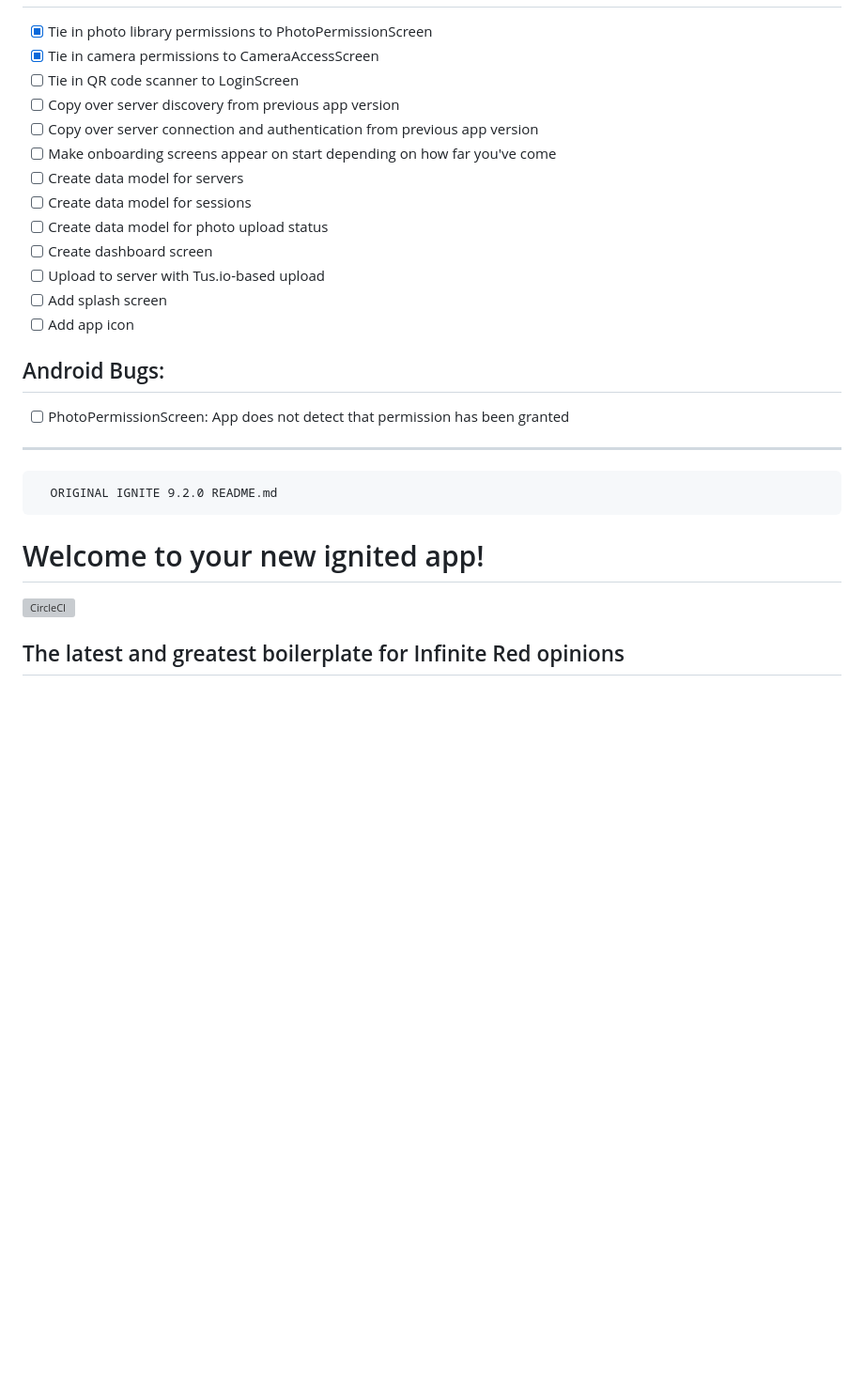
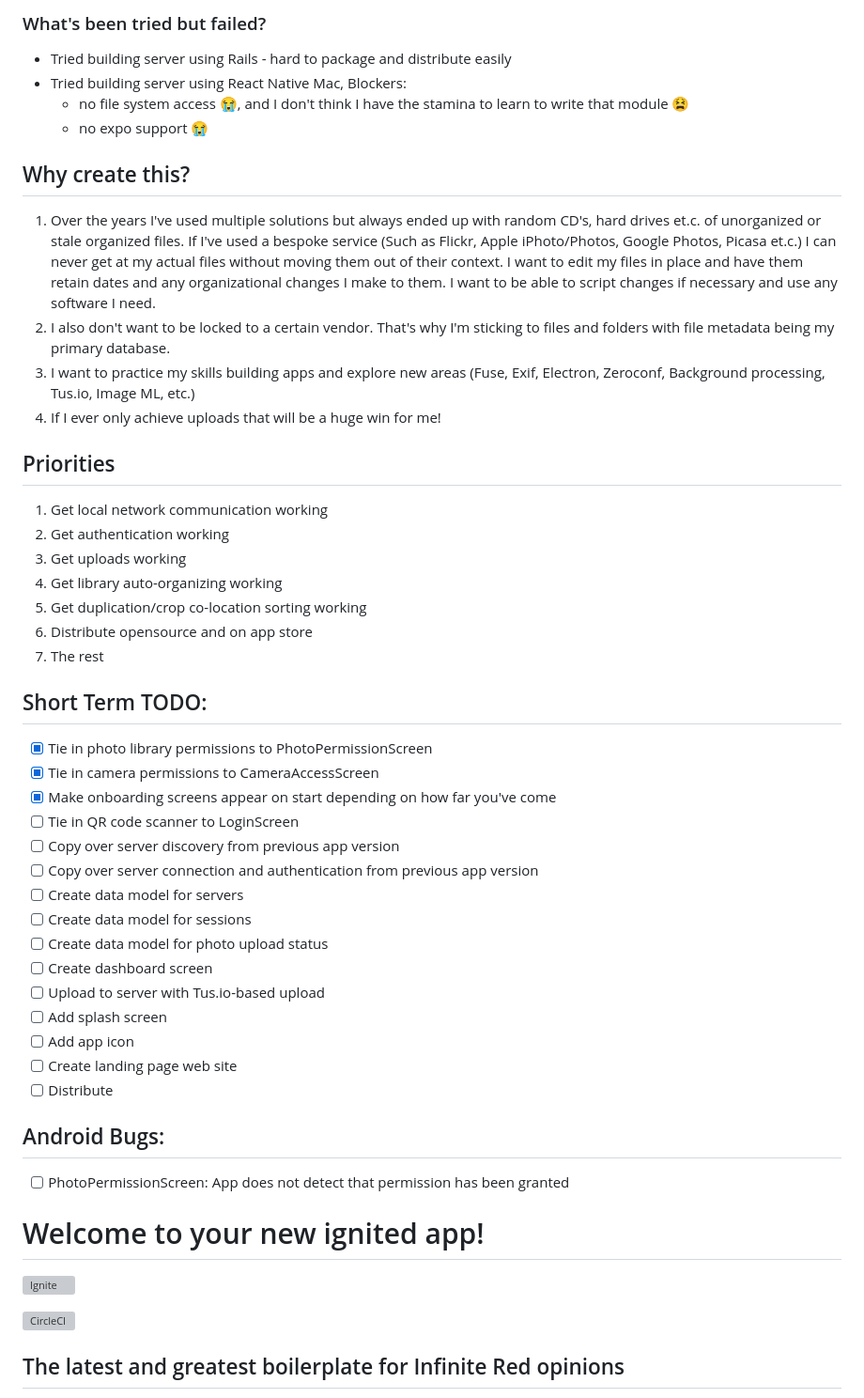
Before and after one commit to PhotoBack-app/Phoneapp, a Markdown page: README.md, the part around one of its changes. Shown at 94% size. Rendered like a GitHub page; blank space fills up the shorter version; grey boxes are pictures that could not be loaded.

````diff
--- a/README.md
+++ b/README.md
@@ -2,10 +67,35 @@
+### What's been tried but failed?
+
+- Tried building server using Rails - hard to package and distribute easily
+- Tried building server using React Native Mac, Blockers:
+  - no file system access 😭, and I don't think I have the stamina to learn to write that module 😫
+  - no expo support 😭
+
+## Why create this?
+
+1. Over the years I've used multiple solutions but always ended up with random CD's, hard drives et.c. of unorganized or stale organized files. If I've used a bespoke service (Such as Flickr, Apple iPhoto/Photos, Google Photos, Picasa et.c.) I can never get at my actual files without moving them out of their context. I want to edit my files in place and have them retain dates and any organizational changes I make to them. I want to be able to script changes if necessary and use any software I need.
+2. I also don't want to be locked to a certain vendor. That's why I'm sticking to files and folders with file metadata being my primary database.
+3. I want to practice my skills building apps and explore new areas (Fuse, Exif, Electron, Zeroconf, Background processing, Tus.io, Image ML, etc.)
+4. If I ever only achieve uploads that will be a huge win for me!
+
+## Priorities
+
+1. Get local network communication working
+2. Get authentication working
+3. Get uploads working
+4. Get library auto-organizing working
+5. Get duplication/crop co-location sorting working
+6. Distribute opensource and on app store
+7. The rest
+
+## Short Term TODO:
 
 - [x] Tie in photo library permissions to PhotoPermissionScreen
 - [x] Tie in camera permissions to CameraAccessScreen
+- [x] Make onboarding screens appear on start depending on how far you've come
 - [ ] Tie in QR code scanner to LoginScreen
 - [ ] Copy over server discovery from previous app version
 - [ ] Copy over server connection and authentication from previous app version
-- [ ] Make onboarding screens appear on start depending on how far you've come
 - [ ] Create data model for servers
 - [ ] Create data model for sessions
 - [ ] Create data model for photo upload status
@@ -13,18 +103,16 @@
 - [ ] Upload to server with Tus.io-based upload
 - [ ] Add splash screen
 - [ ] Add app icon
+- [ ] Create landing page web site
+- [ ] Distribute
 
 ## Android Bugs:
 
 - [ ] PhotoPermissionScreen: App does not detect that permission has been granted
 
----
+# Welcome to your new ignited app!
 
-```
-  ORIGINAL IGNITE 9.2.0 README.md
-```
-
-# Welcome to your new ignited app!
+![Ignite](https://user-images.githubusercontent.com/1479215/206780298-2b98221d-9c57-4cd3-866a-cf85ec1ddd9e.jpg)
 
 [![CircleCI](https://circleci.com/gh/infinitered/ignite.svg?style=svg)](https://circleci.com/gh/infinitered/ignite)
 
````
Also changed, not shown: other parts of README.md (+66 -1 lines).
